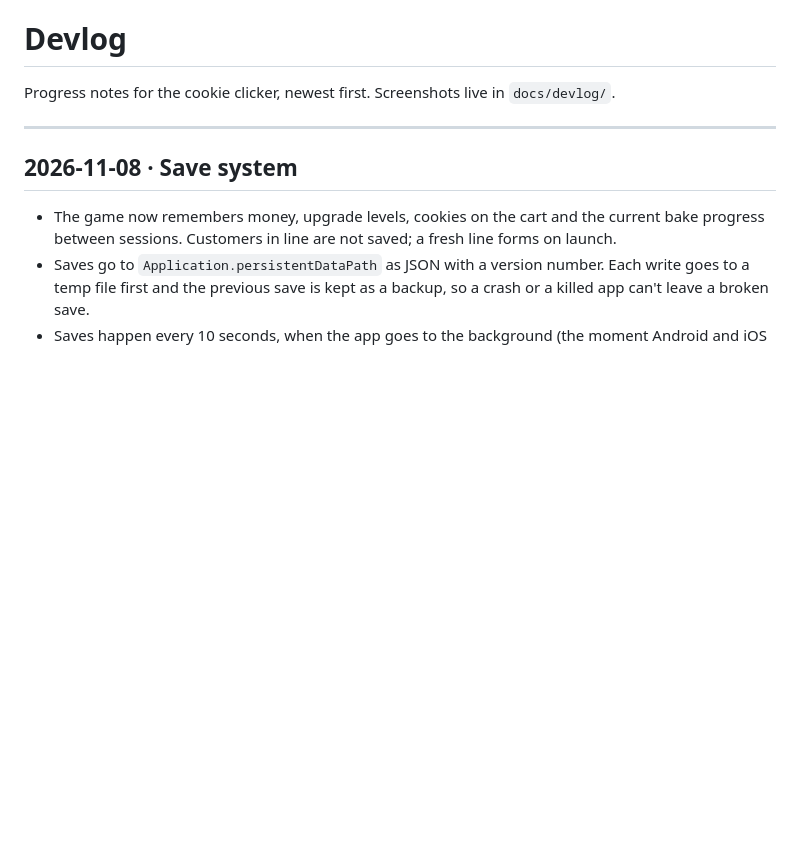
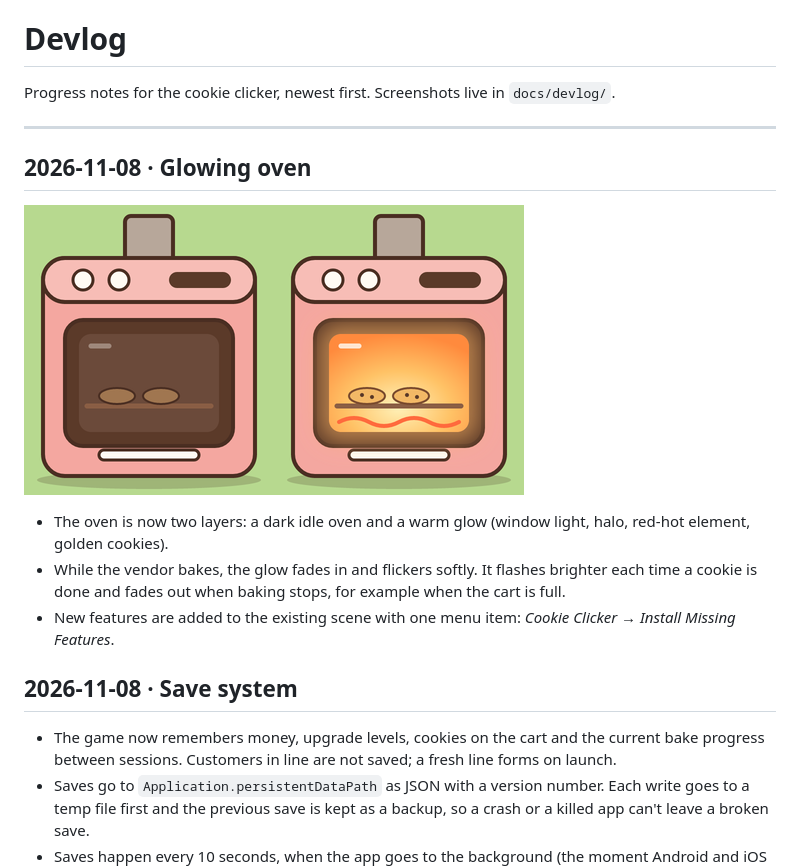
Before and after one commit to selimsahindev/cookie-clicker, a Markdown page: DEVLOG.md, the part around the change. Rendered like a GitHub page; pictures changed too: docs/devlog/2026-11-08-oven-glow.png (added); blank space fills up the shorter version.

```diff
--- a/DEVLOG.md
+++ b/DEVLOG.md
@@ -3,6 +3,14 @@
 Progress notes for the cookie clicker, newest first. Screenshots live in `docs/devlog/`.
 
 ---
+
+## 2026-11-08 · Glowing oven
+
+![Oven idle on the left, baking on the right](docs/devlog/2026-11-08-oven-glow.png)
+
+- The oven is now two layers: a dark idle oven and a warm glow (window light, halo, red-hot element, golden cookies).
+- While the vendor bakes, the glow fades in and flickers softly. It flashes brighter each time a cookie is done and fades out when baking stops, for example when the cart is full.
+- New features are added to the existing scene with one menu item: *Cookie Clicker → Install Missing Features*.
 
 ## 2026-11-08 · Save system
 
```
Also changed, not shown: Assets/Art/Sprites/oven.png, Assets/Art/Sprites/oven_glow.png (added), 17 other files.
